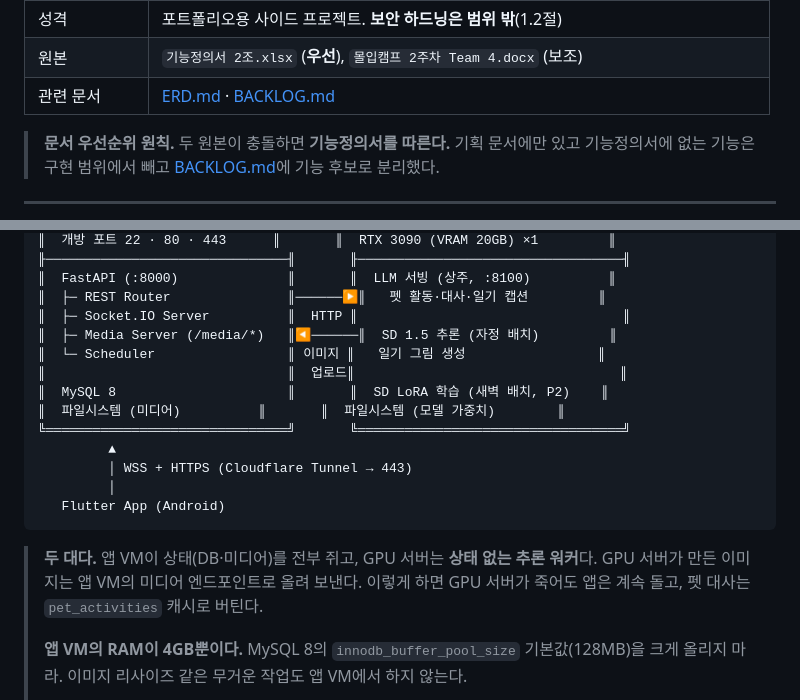
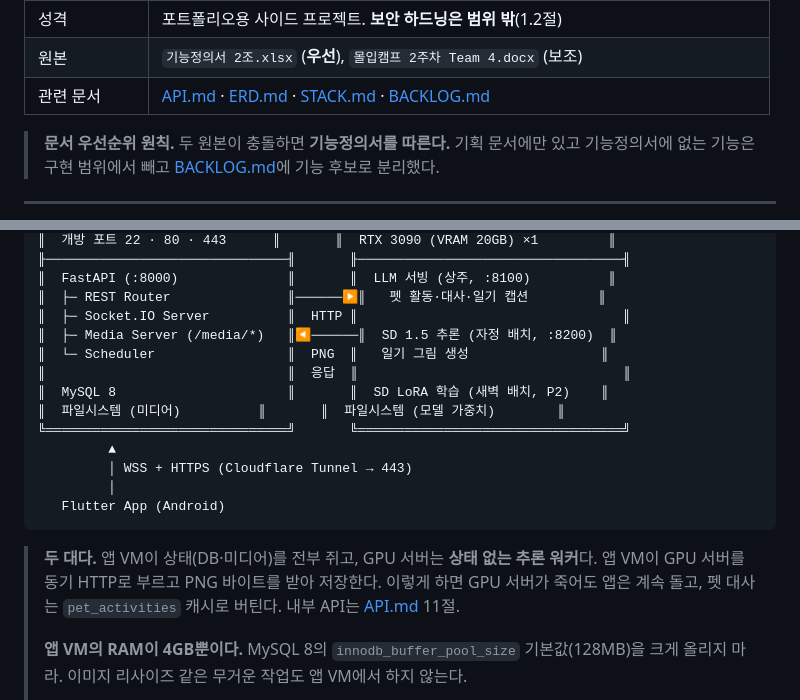
Before and after one commit to madcamp-official/26s-w2-c1-04, a Markdown page: docs/SPEC.md, 2 parts joined by grey strips. GitHub-like rendering.

````diff
--- a/docs/SPEC.md
+++ b/docs/SPEC.md
@@ -12,7 +12,7 @@
 | 서버 ② GPU | **Ubuntu 20.04** / vCPU 40 / RAM 50GB / DISK 100GB / **RTX 3090 (VRAM 20GB) ×1** |
 | 성격 | 포트폴리오용 사이드 프로젝트. **보안 하드닝은 범위 밖**(1.2절) |
 | 원본 | `기능정의서 2조.xlsx` (**우선**), `몰입캠프 2주차 Team 4.docx` (보조) |
-| 관련 문서 | [ERD.md](ERD.md) · [BACKLOG.md](BACKLOG.md) |
+| 관련 문서 | [API.md](API.md) · [ERD.md](ERD.md) · [STACK.md](STACK.md) · [BACKLOG.md](BACKLOG.md) |
 
 > **문서 우선순위 원칙.** 두 원본이 충돌하면 **기능정의서를 따른다.** 기획 문서에만 있고 기능정의서에 없는 기능은 구현 범위에서 빼고 [BACKLOG.md](BACKLOG.md)에 기능 후보로 분리했다.
 
@@ -179,9 +179,9 @@
 ║  FastAPI (:8000)              ║       ║  LLM 서빙 (상주, :8100)          ║
 ║  ├─ REST Router               ║──────▶║   펫 활동·대사·일기 캡션         ║
 ║  ├─ Socket.IO Server          ║  HTTP ║                                  ║
-║  ├─ Media Server (/media/*)   ║◀──────║  SD 1.5 추론 (자정 배치)         ║
-║  └─ Scheduler                 ║ 이미지 ║   일기 그림 생성                 ║
-║                               ║  업로드║                                  ║
+║  ├─ Media Server (/media/*)   ║◀──────║  SD 1.5 추론 (자정 배치, :8200)  ║
+║  └─ Scheduler                 ║  PNG  ║   일기 그림 생성                 ║
+║                               ║  응답  ║                                  ║
 ║  MySQL 8                      ║       ║  SD LoRA 학습 (새벽 배치, P2)    ║
 ║  파일시스템 (미디어)          ║       ║  파일시스템 (모델 가중치)        ║
 ╚═══════════════════════════════╝       ╚══════════════════════════════════╝
@@ -191,7 +191,7 @@
    Flutter App (Android)
 ```
 
-> **두 대다.** 앱 VM이 상태(DB·미디어)를 전부 쥐고, GPU 서버는 **상태 없는 추론 워커**다. GPU 서버가 만든 이미지는 앱 VM의 미디어 엔드포인트로 올려 보낸다. 이렇게 하면 GPU 서버가 죽어도 앱은 계속 돌고, 펫 대사는 `pet_activities` 캐시로 버틴다.
+> **두 대다.** 앱 VM이 상태(DB·미디어)를 전부 쥐고, GPU 서버는 **상태 없는 추론 워커**다. 앱 VM이 GPU 서버를 동기 HTTP로 부르고 PNG 바이트를 받아 저장한다. 이렇게 하면 GPU 서버가 죽어도 앱은 계속 돌고, 펫 대사는 `pet_activities` 캐시로 버틴다. 내부 API는 [API.md](API.md) 11절.
 >
 > **앱 VM의 RAM이 4GB뿐이다.** MySQL 8의 `innodb_buffer_pool_size` 기본값(128MB)을 크게 올리지 마라. 이미지 리사이즈 같은 무거운 작업도 앱 VM에서 하지 않는다.
 >
````
Also changed, not shown: docs/API.md (added, +554 -0 lines).
